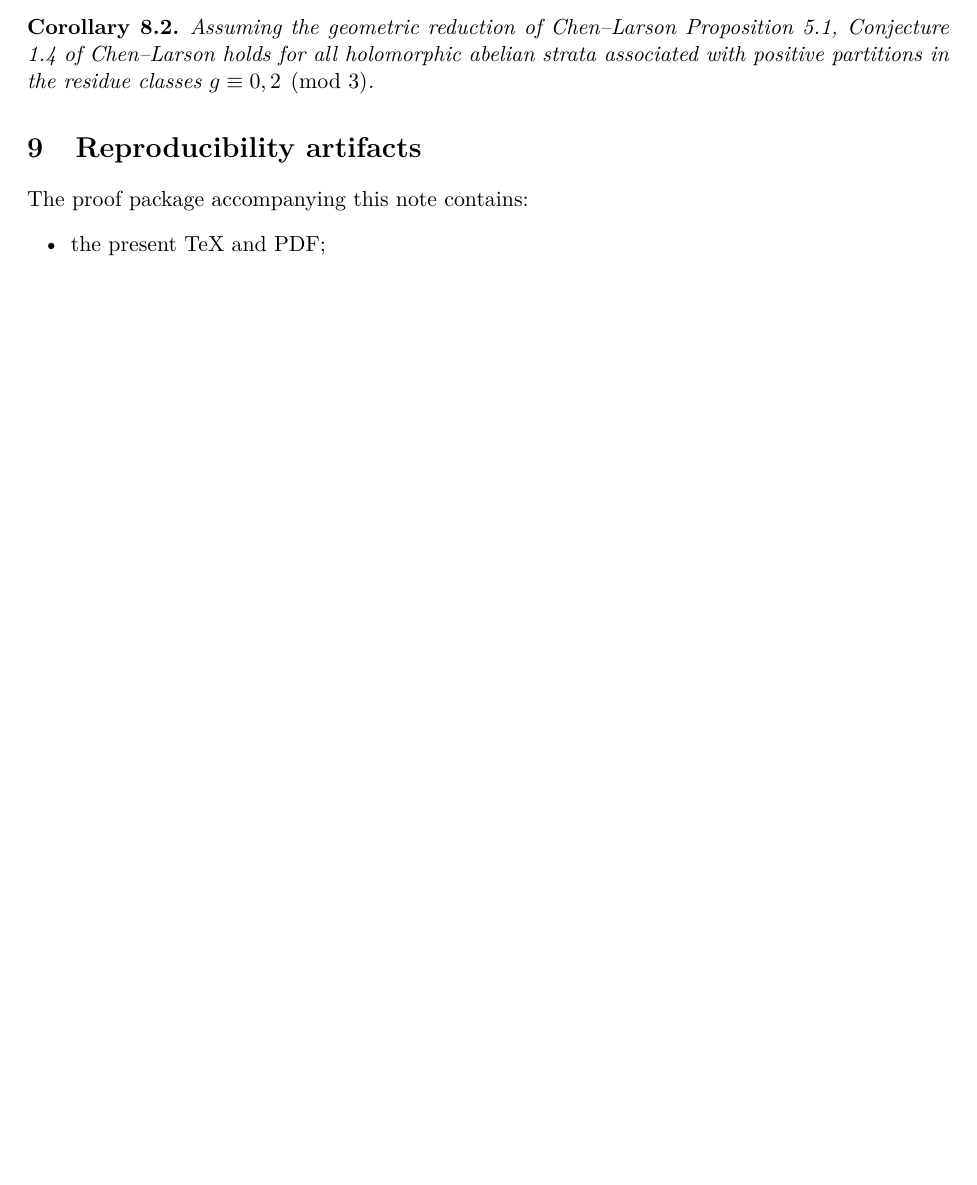
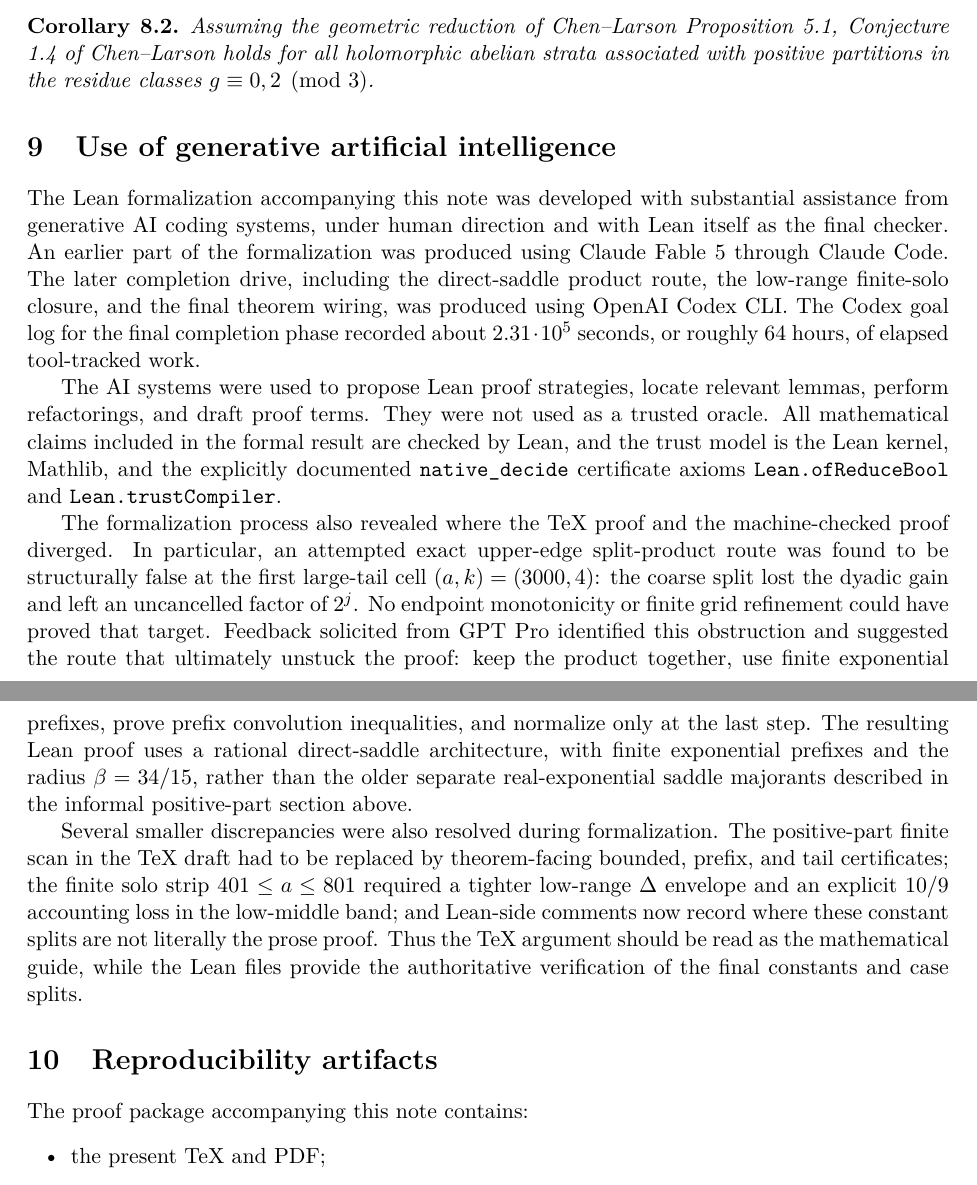
Before and after one commit to schmittj/prop51-formal, a LaTeX paper (paper/prop51.tex): part of page 13 of 14 before the commit and two parts of pages 13 and 14 of 15 after it, the two joined at a grey line, cut so that both start at the same text, the shorter picture padded with empty space. Compiled offline with pdfLaTeX.

Commit message:
Add public theorem facade and AI-use note

```diff
--- a/paper/prop51.tex
+++ b/paper/prop51.tex
@@ -741,6 +744,48 @@ In particular, the coefficient is nonzero, so the hypothesis of Chen--Larson Pro
 Assuming the geometric reduction of Chen--Larson Proposition 5.1, Conjecture 1.4 of Chen--Larson holds for all holomorphic abelian strata associated with positive partitions in the residue classes $g\equiv0,2\pmod3$.
 \end{corollary}
 
+\section{Use of generative artificial intelligence}\label{sec:genai}
+
+The Lean formalization accompanying this note was developed with substantial
+assistance from generative AI coding systems, under human direction and with
+Lean itself as the final checker.  An earlier part of the formalization was
+produced using Claude Fable 5 through Claude Code.  The later completion
+drive, including the direct-saddle product route, the low-range finite-solo
+closure, and the final theorem wiring, was produced using OpenAI Codex CLI.
+The Codex goal log for the final completion phase recorded about
+$2.31\cdot10^5$ seconds, or roughly 64 hours, of elapsed tool-tracked work.
+
+The AI systems were used to propose Lean proof strategies, locate relevant
+lemmas, perform refactorings, and draft proof terms.  They were not used as a
+trusted oracle.  All mathematical claims included in the formal result are
+checked by Lean, and the trust model is the Lean kernel, Mathlib, and the
+explicitly documented \texttt{native\_decide} certificate axioms
+\texttt{Lean.ofReduceBool} and \texttt{Lean.trustCompiler}.
+
+The formalization process also revealed where the TeX proof and the
+machine-checked proof diverged.  In particular, an attempted exact
+upper-edge split-product route was found to be structurally false at the
+first large-tail cell $(a,k)=(3000,4)$: the coarse split lost the dyadic gain
+and left an uncancelled factor of $2^j$.  No endpoint monotonicity or finite
+grid refinement could have proved that target.  Feedback solicited from GPT
+Pro identified this obstruction and suggested the route that ultimately
+unstuck the proof: keep the product together, use finite exponential
+prefixes, prove prefix convolution inequalities, and normalize only at the
+last step.  The resulting Lean proof uses a rational direct-saddle
+architecture, with finite exponential prefixes and the radius
+$\beta=34/15$, rather than the older separate real-exponential saddle
+majorants described in the informal positive-part section above.
+
+Several smaller discrepancies were also resolved during formalization.  The
+positive-part finite scan in the TeX draft had to be replaced by theorem-facing
+bounded, prefix, and tail certificates; the finite solo strip
+$401\le a\le801$ required a tighter low-range $\Delta$ envelope and an
+explicit $10/9$ accounting loss in the low-middle band; and Lean-side comments
+now record where these constant splits are not literally the prose proof.
+Thus the TeX argument should be read as the mathematical guide, while the
+Lean files provide the authoritative verification of the final constants and
+case splits.
+
 \section{Reproducibility artifacts}\label{sec:artifacts}
 
 The proof package accompanying this note contains:
```
Also changed, not shown: README.md, paper/prop51.tex (5 more changed lines), 7 other files.
